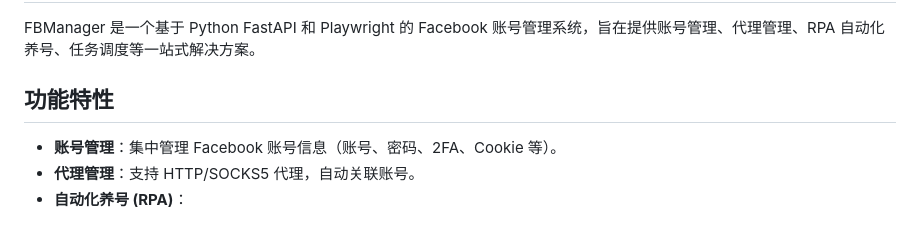
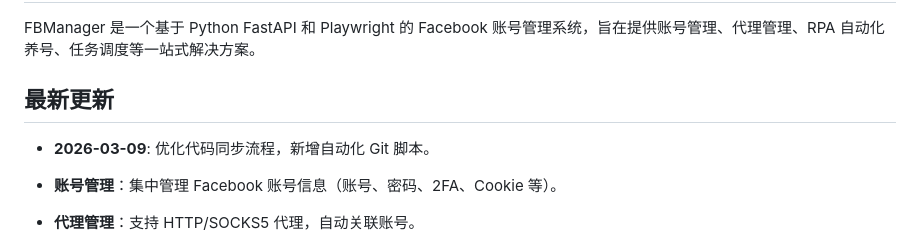
Before and after one commit to wangguanye/FBManager, a Markdown page: README.md, the part around the change. GitHub-like rendering; blank space fills up the shorter version.

Commit message:
docs: 更新 README 以记录最新更新内容
添加最新更新章节，记录 2026-03-09 的代码同步流程优化和自动化 Git 脚本新增。

```diff
--- a/README.md
+++ b/README.md
@@ -2,7 +2,10 @@
 
 FBManager 是一个基于 Python FastAPI 和 Playwright 的 Facebook 账号管理系统，旨在提供账号管理、代理管理、RPA 自动化养号、任务调度等一站式解决方案。
 
-## 功能特性
+## 最新更新
+
+- **2026-03-09**: 优化代码同步流程，新增自动化 Git 脚本。
+
 
 -   **账号管理**：集中管理 Facebook 账号信息（账号、密码、2FA、Cookie 等）。
 -   **代理管理**：支持 HTTP/SOCKS5 代理，自动关联账号。
```
